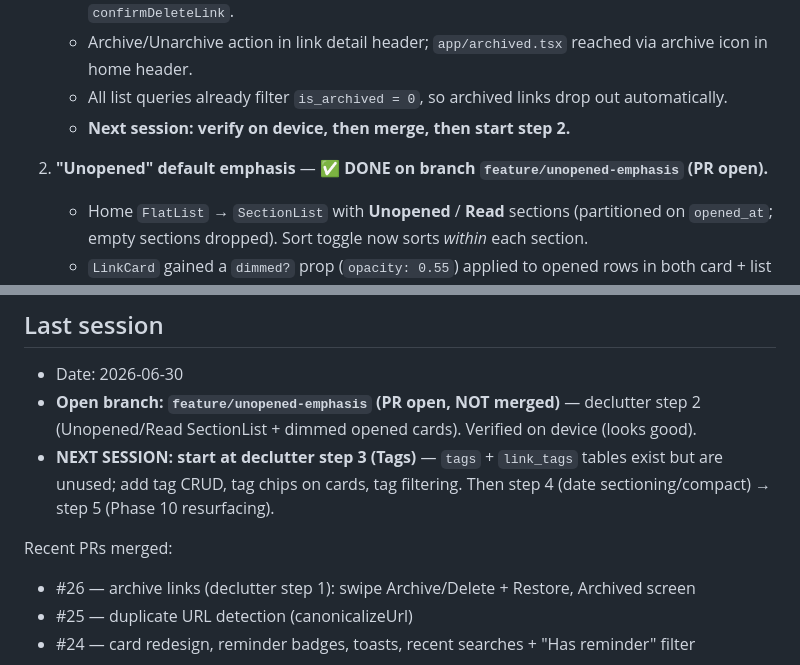
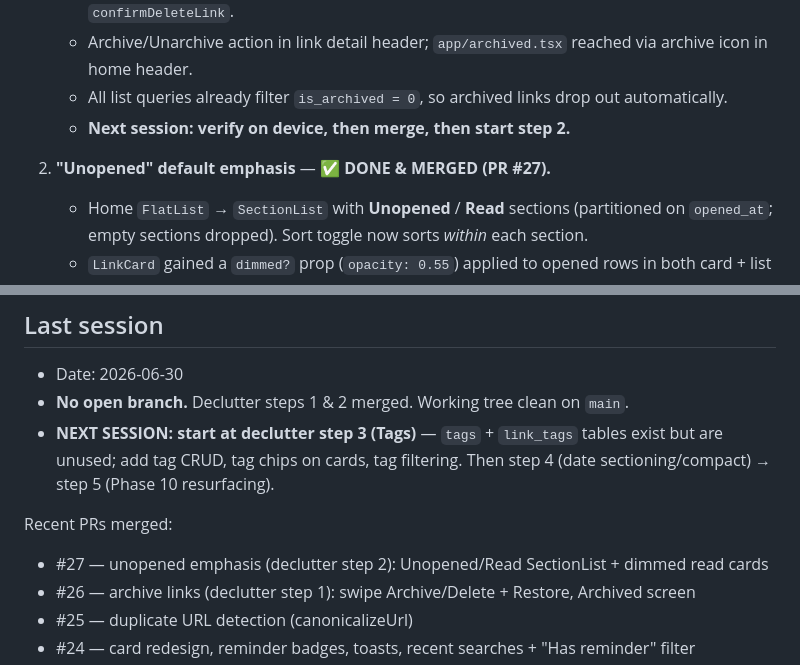
Before and after one commit to prasish07/linkpond, a Markdown page: progress.md, 2 parts joined by grey strips. Drawn GitHub-style.

Commit message:
docs: mark declutter step 2 merged, point next session at step 3 (tags)

```diff
--- a/progress.md
+++ b/progress.md
@@ -166,7 +166,7 @@ The flat "all links forever" list gets cluttered fast. Two sub-problems:
    - All list queries already filter `is_archived = 0`, so archived links drop out automatically.
    - **Next session: verify on device, then merge, then start step 2.**
 
-2. **"Unopened" default emphasis** — ✅ **DONE on branch `feature/unopened-emphasis` (PR open).**
+2. **"Unopened" default emphasis** — ✅ **DONE & MERGED (PR #27).**
    - Home `FlatList` → `SectionList` with **Unopened** / **Read** sections (partitioned on `opened_at`; empty sections dropped). Sort toggle now sorts *within* each section.
    - `LinkCard` gained a `dimmed?` prop (`opacity: 0.55`) applied to opened rows in both card + list variants.
    - Repo layer untouched — sections do the unopened-first grouping, not SQL.
@@ -206,10 +206,11 @@ The flat "all links forever" list gets cluttered fast. Two sub-problems:
 ## Last session
 
 - Date: 2026-06-30
-- **Open branch: `feature/unopened-emphasis` (PR open, NOT merged)** — declutter step 2 (Unopened/Read SectionList + dimmed opened cards). Verified on device (looks good).
+- **No open branch.** Declutter steps 1 & 2 merged. Working tree clean on `main`.
 - **NEXT SESSION: start at declutter step 3 (Tags)** — `tags` + `link_tags` tables exist but are unused; add tag CRUD, tag chips on cards, tag filtering. Then step 4 (date sectioning/compact) → step 5 (Phase 10 resurfacing).
 
 Recent PRs merged:
+- #27 — unopened emphasis (declutter step 2): Unopened/Read SectionList + dimmed read cards
 - #26 — archive links (declutter step 1): swipe Archive/Delete + Restore, Archived screen
 - #25 — duplicate URL detection (canonicalizeUrl)
 - #24 — card redesign, reminder badges, toasts, recent searches + "Has reminder" filter
```
